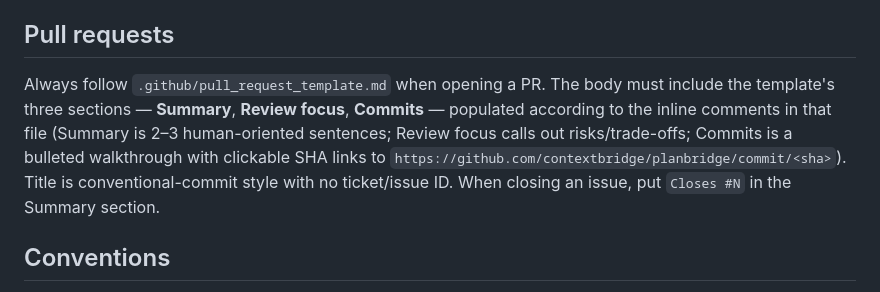
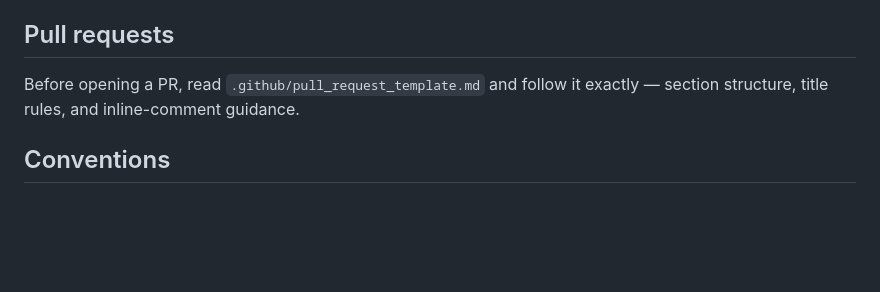
Before and after one commit to contextbridge/planbridge, a Markdown page: AGENTS.md, the part around the change. Drawn GitHub-style; blank space fills up the shorter version.

Commit message:
docs: trim PR template instruction

```diff
--- a/AGENTS.md
+++ b/AGENTS.md
@@ -65,7 +65,7 @@ The website is **not** dispatched by the root `test` script: it lives in a separ
 
 ## Pull requests
 
-Always follow `.github/pull_request_template.md` when opening a PR. The body must include the template's three sections — **Summary**, **Review focus**, **Commits** — populated according to the inline comments in that file (Summary is 2–3 human-oriented sentences; Review focus calls out risks/trade-offs; Commits is a bulleted walkthrough with clickable SHA links to `https://github.com/contextbridge/planbridge/commit/<sha>`). Title is conventional-commit style with no ticket/issue ID. When closing an issue, put `Closes #N` in the Summary section.
+Before opening a PR, read `.github/pull_request_template.md` and follow it exactly — section structure, title rules, and inline-comment guidance.
 
 ## Conventions
 
```
